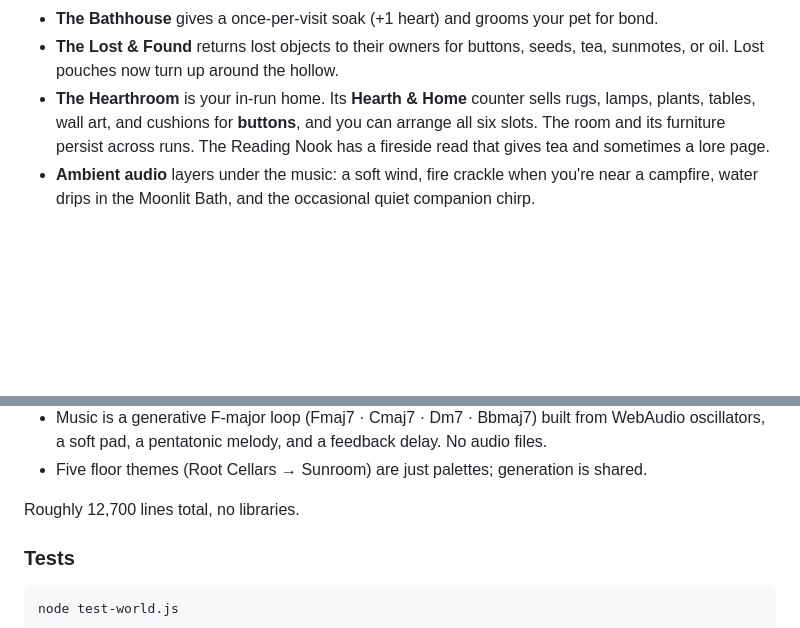
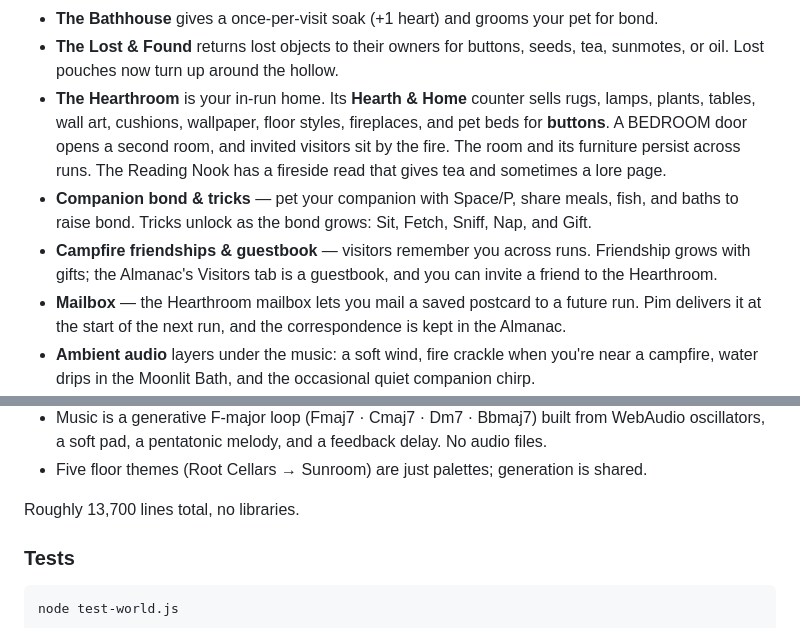
Before and after one commit to Blakells/lantern-hollow, a Markdown page: README.md, 2 parts joined by grey strips. Drawn GitHub-style; blank space fills up the shorter version.

```diff
--- a/README.md
+++ b/README.md
@@ -214,9 +220,17 @@ the dark, the lantern oil is always running low, and the local grumbles are havi
 - **The Lost & Found** returns lost objects to their owners for buttons, seeds, tea,
   sunmotes, or oil. Lost pouches now turn up around the hollow.
 - **The Hearthroom** is your in-run home. Its **Hearth & Home** counter sells rugs, lamps,
-  plants, tables, wall art, and cushions for **buttons**, and you can arrange all six slots.
-  The room and its furniture persist across runs. The Reading Nook has a fireside read that
-  gives tea and sometimes a lore page.
+  plants, tables, wall art, cushions, wallpaper, floor styles, fireplaces, and pet beds for
+  **buttons**. A BEDROOM door opens a second room, and invited visitors sit by the fire.
+  The room and its furniture persist across runs. The Reading Nook has a fireside read
+  that gives tea and sometimes a lore page.
+- **Companion bond & tricks** — pet your companion with Space/P, share meals, fish, and baths
+  to raise bond. Tricks unlock as the bond grows: Sit, Fetch, Sniff, Nap, and Gift.
+- **Campfire friendships & guestbook** — visitors remember you across runs. Friendship grows
+  with gifts; the Almanac's Visitors tab is a guestbook, and you can invite a friend to the
+  Hearthroom.
+- **Mailbox** — the Hearthroom mailbox lets you mail a saved postcard to a future run. Pim
+  delivers it at the start of the next run, and the correspondence is kept in the Almanac.
 - **Ambient audio** layers under the music: a soft wind, fire crackle when you're near a
   campfire, water drips in the Moonlit Bath, and the occasional quiet companion chirp.
 - **Settings & accessibility** (Journal → Settings): music and SFX volume, screen-shake
@@ -360,7 +374,7 @@ is cosmetic and not real security.
   oscillators, a soft pad, a pentatonic melody, and a feedback delay. No audio files.
 - Five floor themes (Root Cellars → Sunroom) are just palettes; generation is shared.
 
-Roughly 12,700 lines total, no libraries.
+Roughly 13,700 lines total, no libraries.
 
 ### Tests
 
```
Also changed, not shown: other parts of README.md (+6 -0 lines), TASKS.md (+18 -18 lines), preview-guestbook.png (added), preview-hearthroom-expanded.png (added), 3 other files.
